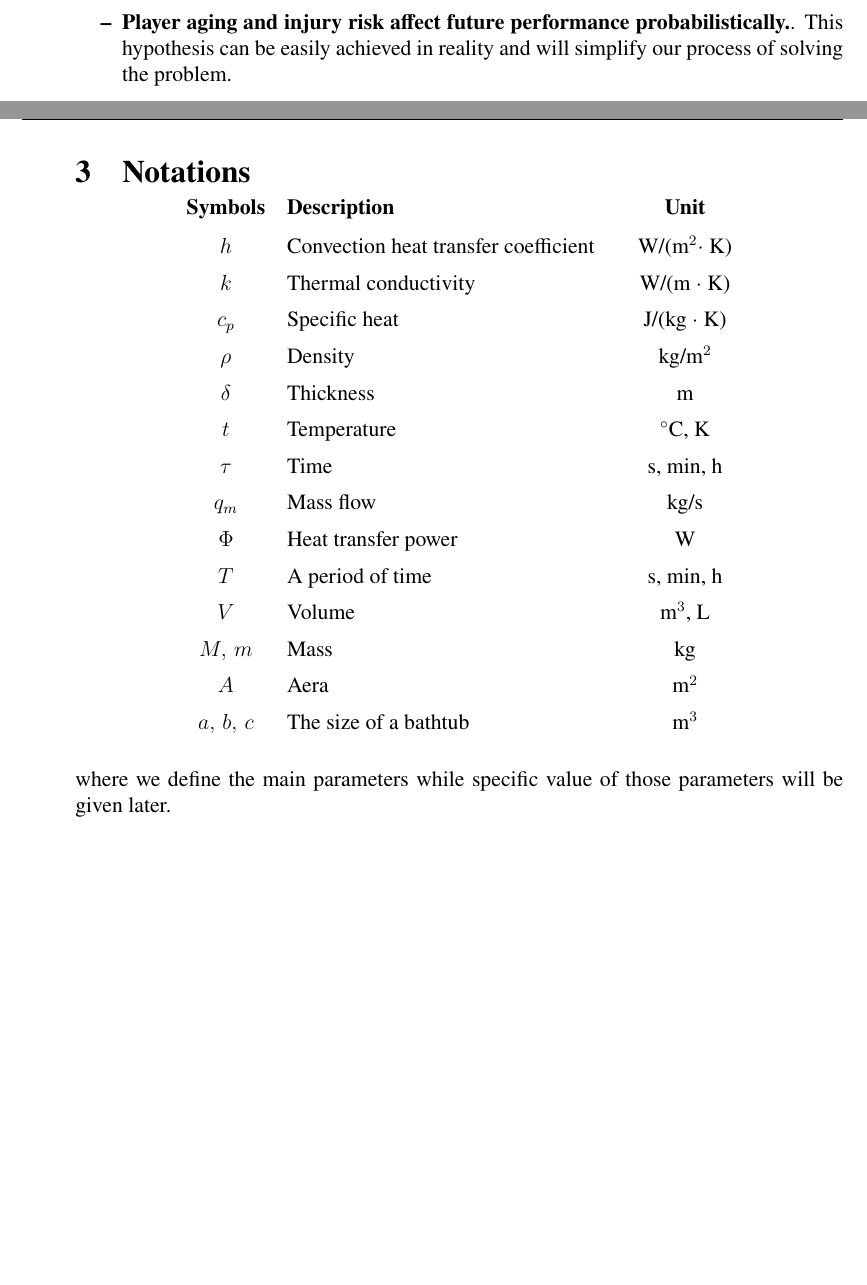
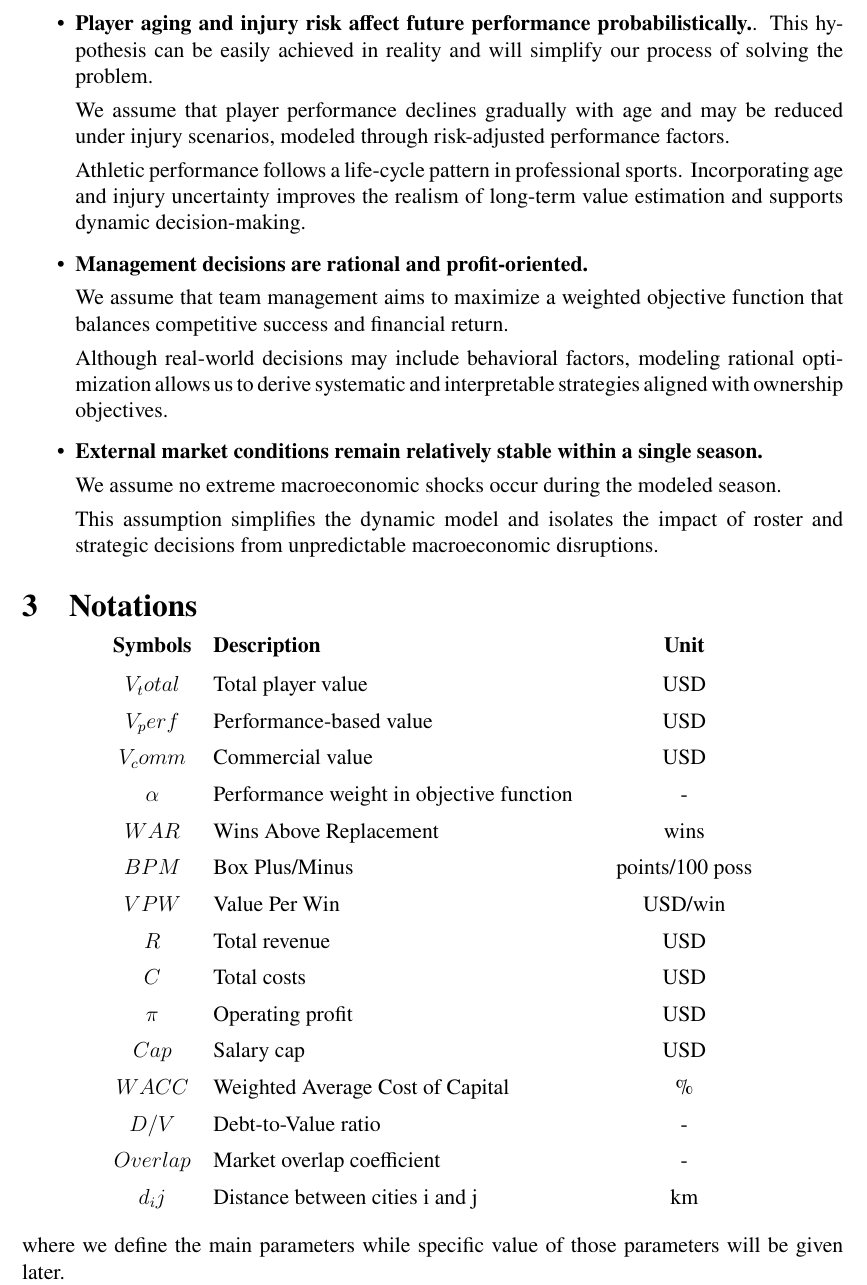
Before and after one commit to M0onesy/CEM_MCM_2026, a LaTeX thesis (mcmthesis-demo.tex): two parts of pages 4 and 5 of 16 before the commit and part of page 5 of 17 after it, the two joined at a grey line, cut so that both start at the same text, the shorter picture padded with empty space. Compiled offline with pdfLaTeX.

Commit message:
ljw的latex更改

```diff
--- a/mcmthesis-demo.tex
+++ b/mcmthesis-demo.tex
@@ -145,3 +158,18 @@ We assume that league regulations, including salary caps and roster limits, rest
+We assume that player performance declines gradually with age and may be reduced under injury scenarios, modeled through risk-adjusted performance factors.
+
+Athletic performance follows a life-cycle pattern in professional sports. Incorporating age and injury uncertainty improves the realism of long-term value estimation and supports dynamic decision-making.
+
+\item{\bf Management decisions are rational and profit-oriented.}
+
+We assume that team management aims to maximize a weighted objective function that balances competitive success and financial return.
+
+Although real-world decisions may include behavioral factors, modeling rational optimization allows us to derive systematic and interpretable strategies aligned with ownership objectives.
+
+\item {\bf External market conditions remain relatively stable within a single season.}
+
+We assume no extreme macroeconomic shocks occur during the modeled season.
+
+This assumption simplifies the dynamic model and isolates the impact of roster and strategic decisions from unpredictable macroeconomic disruptions.
 \end{itemize}
 
 \section{Notations}
@@ -149,21 +177,21 @@ We assume that league regulations, including salary caps and roster limits, rest
 \begin{center}
 \begin{tabular}{clc}
 {\bf Symbols} & {\bf Description} & \quad {\bf Unit} \\[0.25cm]
-$h$ & Convection heat transfer coefficient & \quad W/(m$^2 \cdot$ K)
-\\[0.2cm]
-$k$ & Thermal conductivity & \quad W/(m $\cdot$ K) \\[0.2cm]
-$c_p$ & Specific heat & \quad J/(kg $\cdot$ K) \\[0.2cm]
-$\rho$ & Density & \quad kg/m$^2$ \\[0.2cm]
-$\delta$ & Thickness & \quad m \\[0.2cm]
-$t$ & Temperature & \quad $^\circ$C, K \\[0.2cm]
-$\tau$ & Time & \quad s, min, h \\[0.2cm]
-$q_m$ & Mass flow & \quad kg/s \\[0.2cm]
-$\Phi$ & Heat transfer power & \quad W \\[0.2cm]
-$T$ & A period of time & \quad s, min, h \\[0.2cm]
-$V$ & Volume & \quad m$^3$, L \\[0.2cm]
-$M,\,m$ & Mass & \quad kg \\[0.2cm]
-$A$ & Aera & \quad m$^2$ \\[0.2cm]
-$a,\,b,\,c$ & The size of a bathtub  & \quad m$^3$
+$V_total$ & Total player value & \quad USD \\[0.2cm]
+$V_perf$ & Performance-based value & \quad USD \\[0.2cm]
+$V_comm$ & Commercial value & \quad USD \\[0.2cm]
+$\alpha$ &Performance weight in objective function & \quad - \\[0.2cm]
+$WAR$ & Wins Above Replacement & \quad wins \\[0.2cm]
+$BPM$ & Box Plus/Minus & \quad points/100 poss \\[0.2cm]
+$VPW$ & Value Per Win & \quad USD/win \\[0.2cm]
+$R$ & Total revenue & \quad USD \\[0.2cm]
+$C$ &Total costs & \quad USD\\[0.2cm]
+$\pi$ & Operating profit & \quad USD \\[0.2cm]
+$Cap$ & Salary cap & \quad USD \\[0.2cm]
+$WACC$ & Weighted Average Cost of Capital & \quad \% \\[0.2cm]
+$D/V$ & Debt-to-Value ratio & \quad - \\[0.2cm]
+$Overlap$ &  Market overlap coefficient & \quad - \\[0.2cm]
+$d_ij$ & Distance between cities i and j & \quad km
 \end{tabular}
 \end{center}
 
```
Also changed, not shown: mcmthesis-demo-blx.bib (deleted, +0 -11 lines), mcmthesis-demo.pdf, mcmthesis-demo.tex (15 more changed lines), 6 other files.
